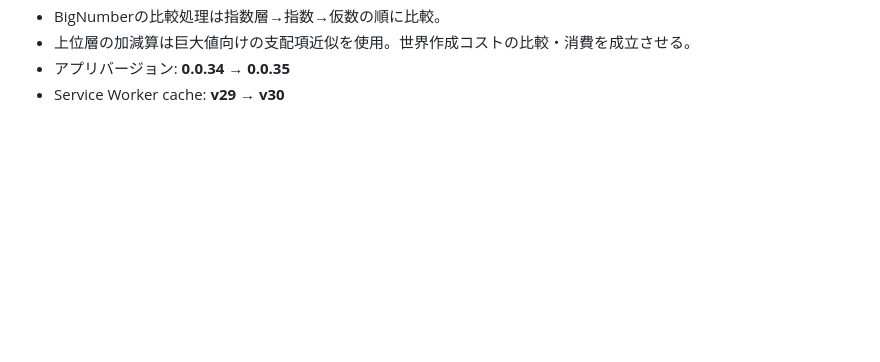
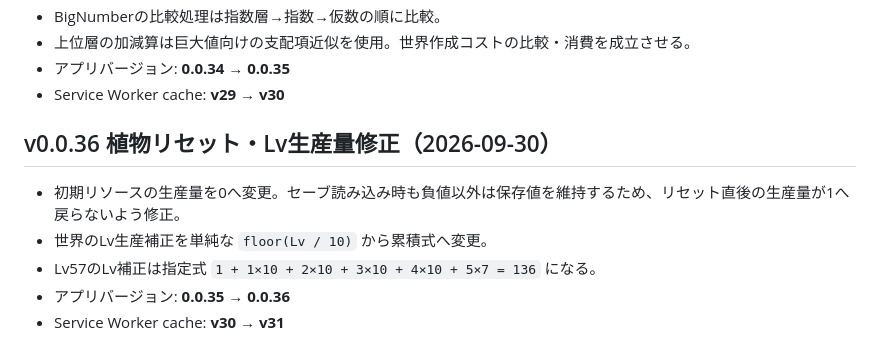
Before and after one commit to reitrpg/Re-The-ultimate-world, a Markdown page: HANDOFF.md, the part around the change. GitHub-like rendering; blank space fills up the shorter version.

Commit message:
docs: record resource reset and level production fix

```diff
--- a/HANDOFF.md
+++ b/HANDOFF.md
@@ -245,3 +245,11 @@ Commit:
 - 上位層の加減算は巨大値向けの支配項近似を使用。世界作成コストの比較・消費を成立させる。
 - アプリバージョン: **0.0.34 → 0.0.35**
 - Service Worker cache: **v29 → v30**
+
+
+## v0.0.36 植物リセット・Lv生産量修正（2026-09-30）
+- 初期リソースの生産量を0へ変更。セーブ読み込み時も負値以外は保存値を維持するため、リセット直後の生産量が1へ戻らないよう修正。
+- 世界のLv生産補正を単純な `floor(Lv / 10)` から累積式へ変更。
+- Lv57のLv補正は指定式 `1 + 1×10 + 2×10 + 3×10 + 4×10 + 5×7 = 136` になる。
+- アプリバージョン: **0.0.35 → 0.0.36**
+- Service Worker cache: **v30 → v31**
```
